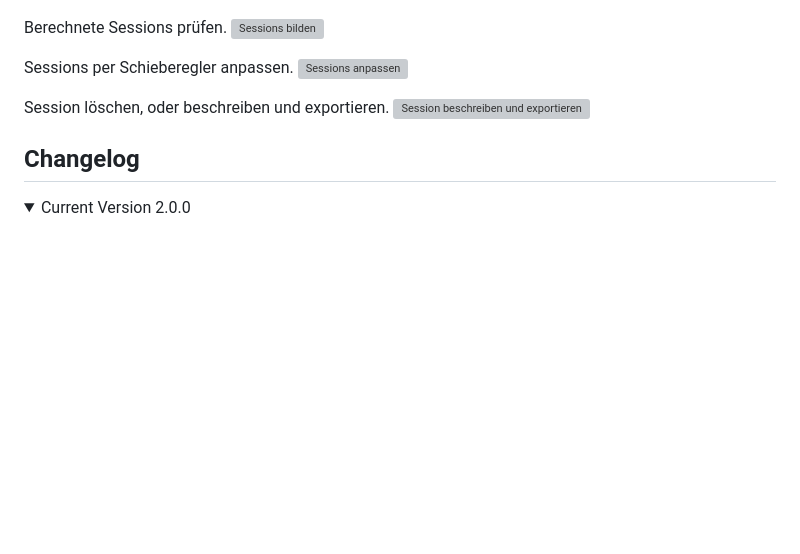
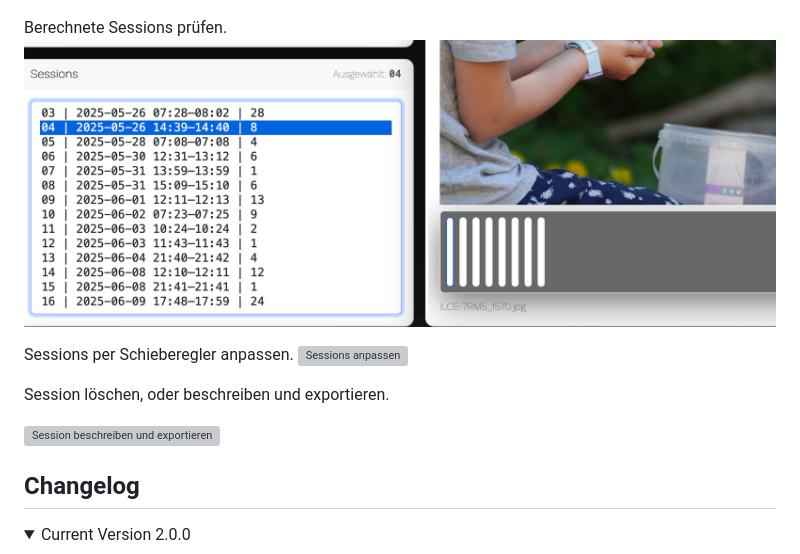
Before and after one commit to codegarden13/fotostudio-helper, a Markdown page: readme.md, the part around the change. Drawn GitHub-style; folded sections open; blank space fills up the shorter version; grey boxes are pictures that could not be loaded.

Commit message:
+ Screenshots

```diff
--- a/readme.md
+++ b/readme.md
@@ -103,12 +103,13 @@ Quelle Wählen.
 ![Quelle Importieren](assets/screenshots/0101_QuelleImportieren.png)
 
 Berechnete Sessions prüfen.
-![Sessions bilden](assets/screenhots/selectSession.png)
+![Sessions bilden](assets/screenshots/selectSession.png)
 
 Sessions per Schieberegler anpassen.
 ![Sessions anpassen](assets/screenshots/shapeSession.png)
 
 Session löschen, oder beschreiben und exportieren.
+
 ![Session beschreiben und exportieren](assets/screenshots/describeSession.png)
 
 ## Changelog
```
